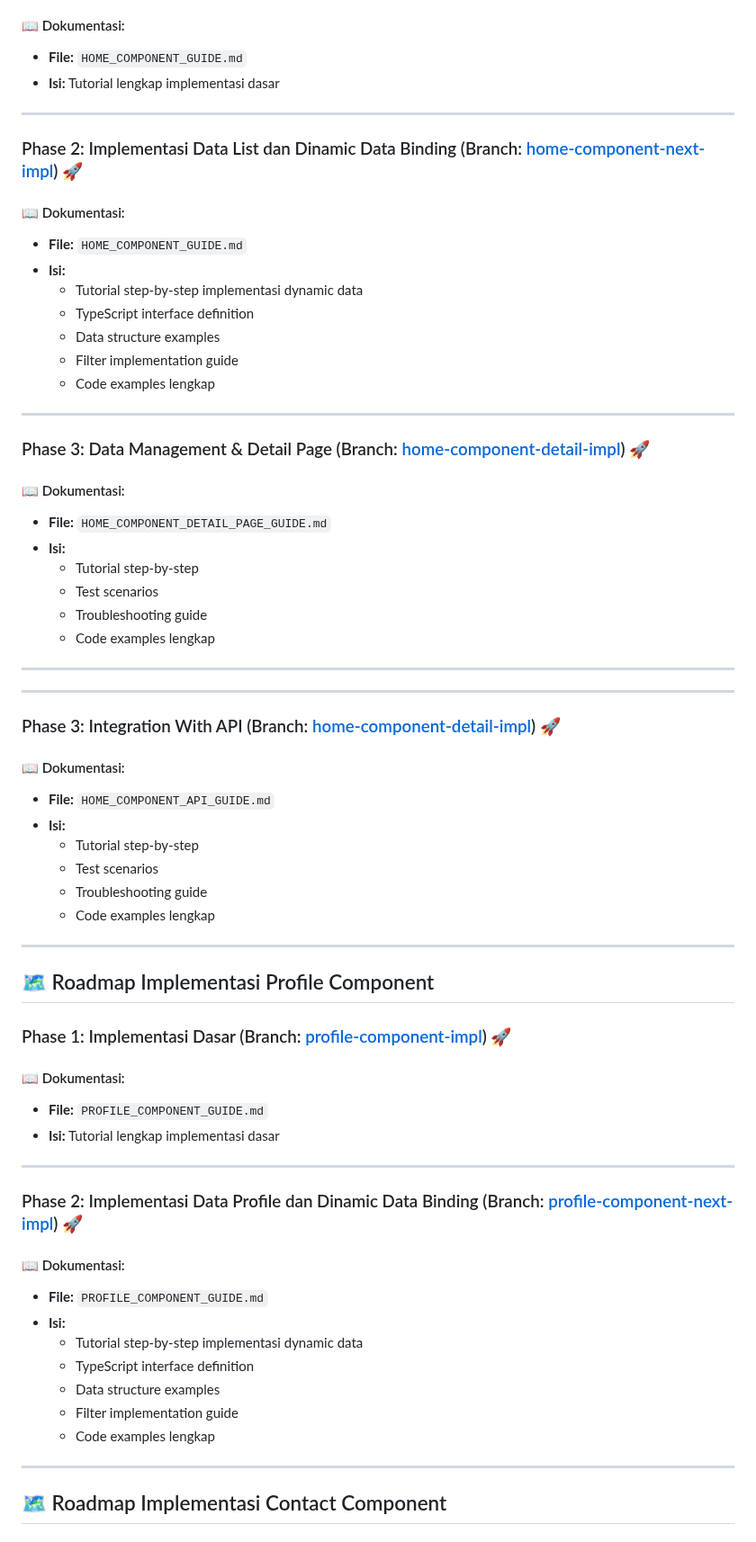
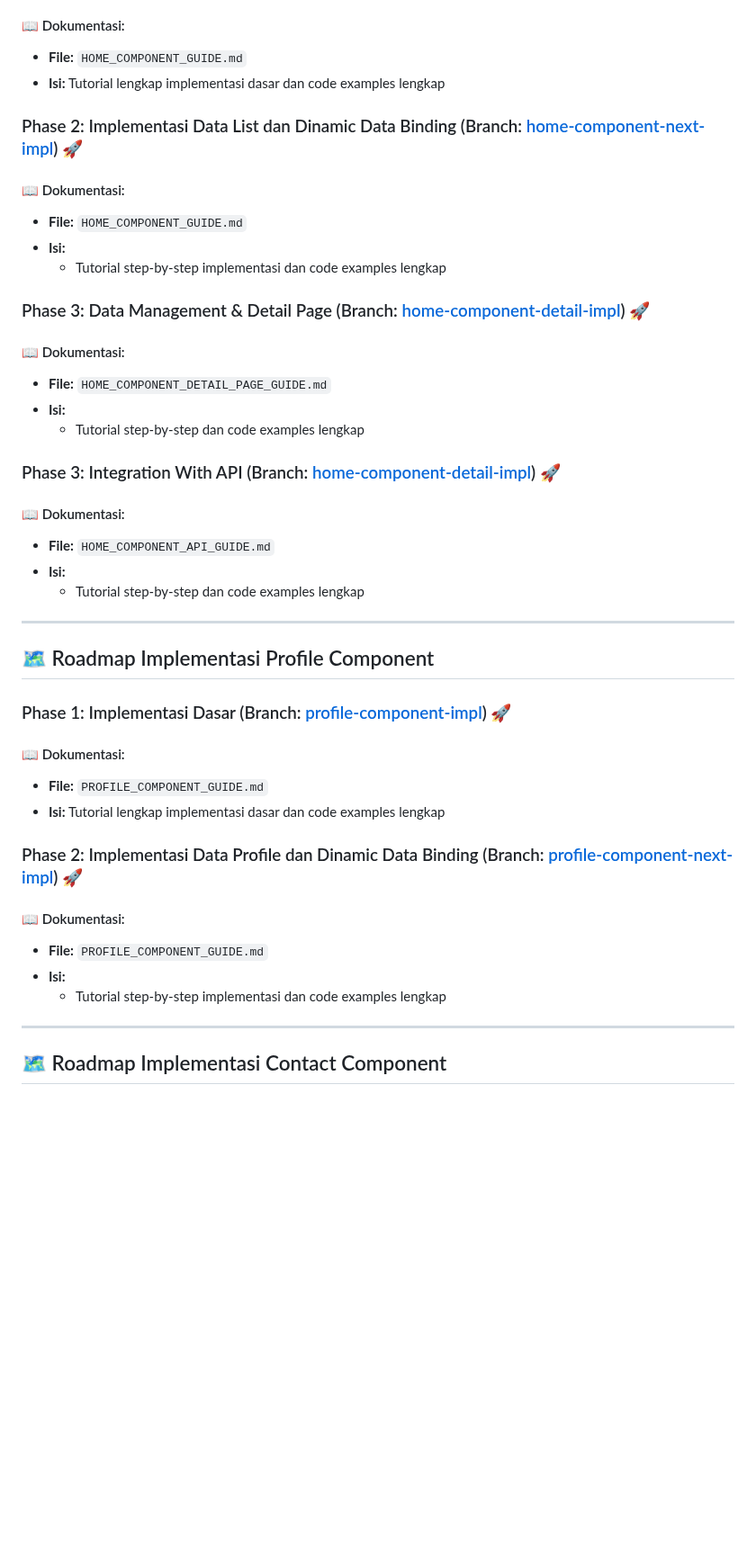
Before and after one commit to Web-Programming/spa-with-angular-nurrachmat-nr, a Markdown page: Readme.md, the part around one of its changes. Shown at 90% size. Rendered like a GitHub page; blank space fills up the shorter version.

Commit message:
docs: update documentation for home and profile components with detailed guides and examples

```diff
--- a/Readme.md
+++ b/Readme.md
@@ -41,46 +41,28 @@ Dokumentasi ini merangkum roadmap lengkap implementasi aplikasi **Griya MDP** (R
 
 #### 📖 Dokumentasi:
 - **File:** `HOME_COMPONENT_GUIDE.md`
-- **Isi:** Tutorial lengkap implementasi dasar
-
----
+- **Isi:** Tutorial lengkap implementasi dasar dan code examples lengkap
 
 ### Phase 2: Implementasi Data List dan Dinamic Data Binding (Branch: [home-component-next-impl](https://github.com/Web-Programming/spa-with-angular-nurrachmat-nr/tree/home-component-next-impl)) 🚀
 
 #### 📖 Dokumentasi:
 - **File:** `HOME_COMPONENT_GUIDE.md`
 - **Isi:**
-  - Tutorial step-by-step implementasi dynamic data
-  - TypeScript interface definition
-  - Data structure examples
-  - Filter implementation guide
-  - Code examples lengkap
-
----
+  - Tutorial step-by-step implementasi dan code examples lengkap
 
 ### Phase 3: Data Management & Detail Page (Branch: [home-component-detail-impl](https://github.com/Web-Programming/spa-with-angular-nurrachmat-nr/tree/home-component-detail-impl)) 🚀
 
 #### 📖 Dokumentasi:
 - **File:** `HOME_COMPONENT_DETAIL_PAGE_GUIDE.md`
 - **Isi:**
-  - Tutorial step-by-step
-  - Test scenarios
-  - Troubleshooting guide
-  - Code examples lengkap
-
----
-
----
+  - Tutorial step-by-step dan code examples lengkap
 
 ### Phase 3: Integration With API (Branch: [home-component-detail-impl](https://github.com/Web-Programming/spa-with-angular-nurrachmat-nr/tree/home-component-next-api-impl)) 🚀
 
 #### 📖 Dokumentasi:
 - **File:** `HOME_COMPONENT_API_GUIDE.md`
 - **Isi:**
-  - Tutorial step-by-step
-  - Test scenarios
-  - Troubleshooting guide
-  - Code examples lengkap
+  - Tutorial step-by-step dan code examples lengkap
 
 ---
 
@@ -90,20 +72,15 @@ Dokumentasi ini merangkum roadmap lengkap implementasi aplikasi **Griya MDP** (R
 
 #### 📖 Dokumentasi:
 - **File:** `PROFILE_COMPONENT_GUIDE.md`
-- **Isi:** Tutorial lengkap implementasi dasar
+- **Isi:** Tutorial lengkap implementasi dasar dan code examples lengkap
 
----
 
 ### Phase 2: Implementasi Data Profile dan Dinamic Data Binding (Branch: [profile-component-next-impl](https://github.com/Web-Programming/spa-with-angular-nurrachmat-nr/tree/profile-component-next-impl)) 🚀
 
 #### 📖 Dokumentasi:
 - **File:** `PROFILE_COMPONENT_GUIDE.md`
 - **Isi:**
-   - Tutorial step-by-step implementasi dynamic data
-   - TypeScript interface definition
-   - Data structure examples
-   - Filter implementation guide
-   - Code examples lengkap
+   - Tutorial step-by-step implementasi dan code examples lengkap
 
 ---
 
```
Also changed, not shown: other parts of Readme.md (+0 -1 lines).
